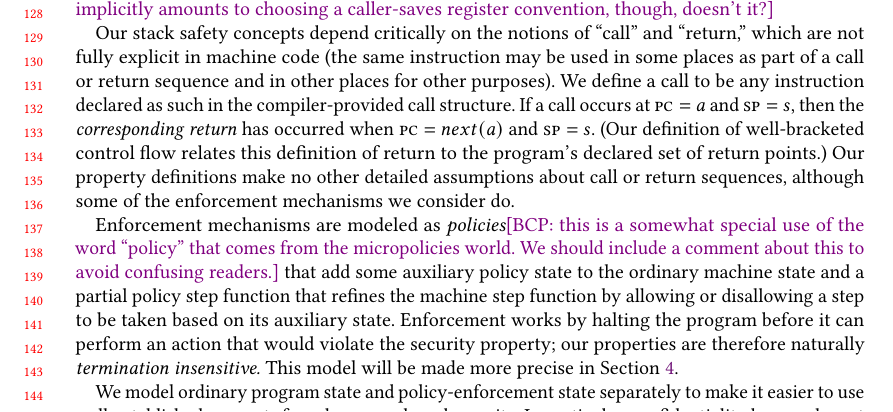
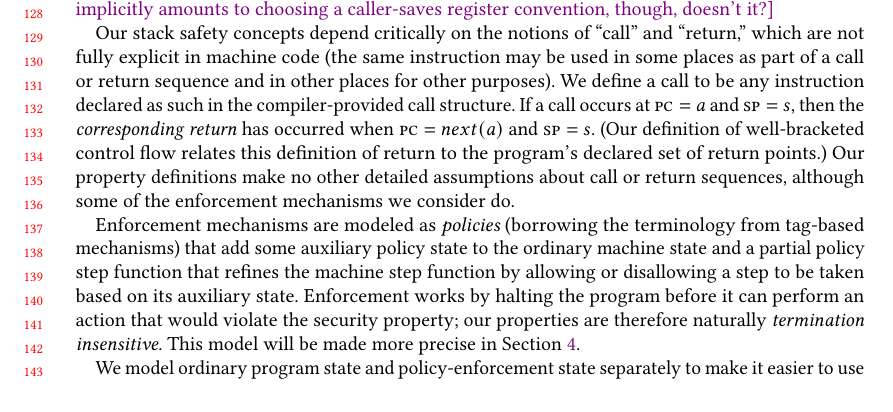
Before and after one commit to bcpierce00/interfering, a LaTeX paper (main.tex): part of page 3 of 27, cut so that both start at the same text. Compiled offline with pdfLaTeX.

Commit message:
Squash another comment

```diff
--- a/main.tex
+++ b/main.tex
@@ -489,11 +489,9 @@ declared set of return points.)
 Our property definitions make no other detailed assumptions about call or return sequences, although
 some of the enforcement mechanisms we consider do.
 
-Enforcement mechanisms are modeled as {\em policies}\bcp{this is a somewhat
-  special use of the word ``policy'' that comes from the micropolicies
-  world.  We should include a comment about this to avoid confusing
-  readers.} that add some auxiliary
-policy state to the ordinary machine state
+Enforcement mechanisms are modeled as {\em policies} (borrowing the
+terminology from tag-based mechanisms) that add some auxiliary policy
+state to the ordinary machine state
 %\bcp{This may be surprising to people who are not thinking about micropolicies.\apt{added para below}}
 and a partial policy step function that refines the machine step
 function by allowing or disallowing a step to be taken based on its
```
